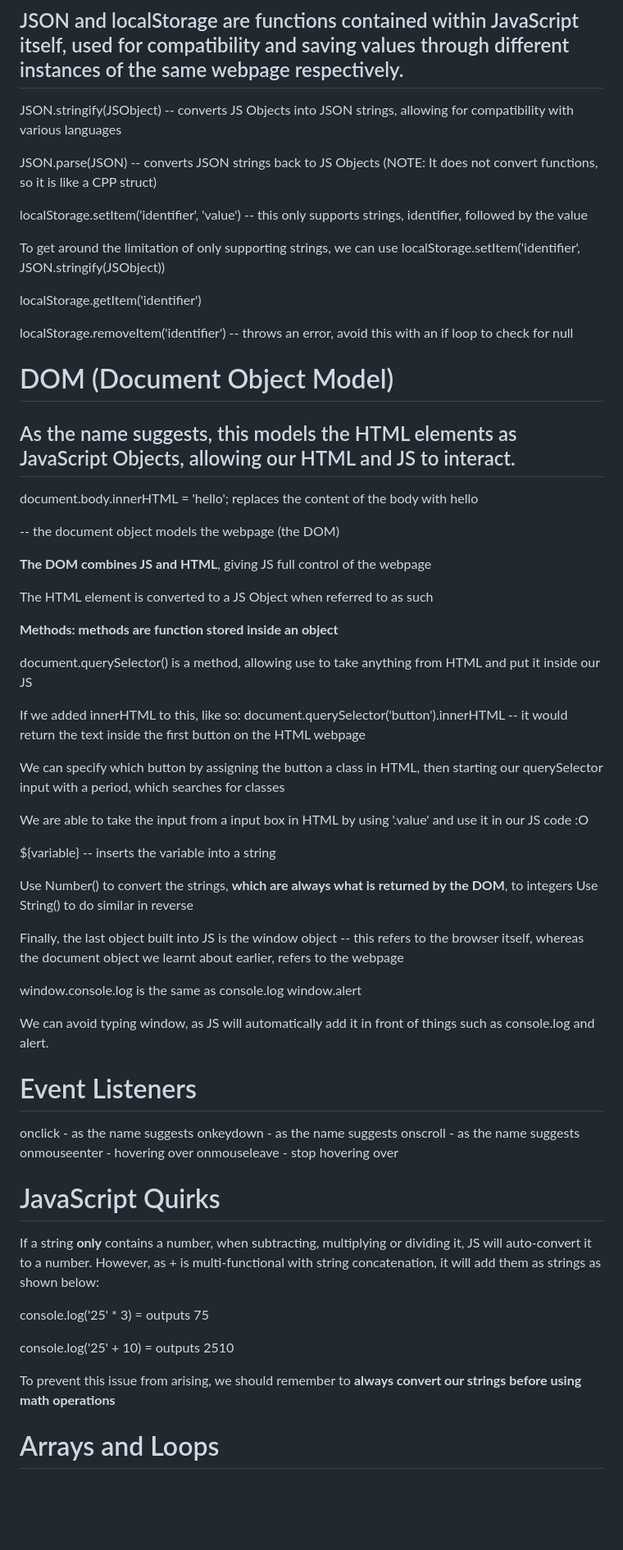
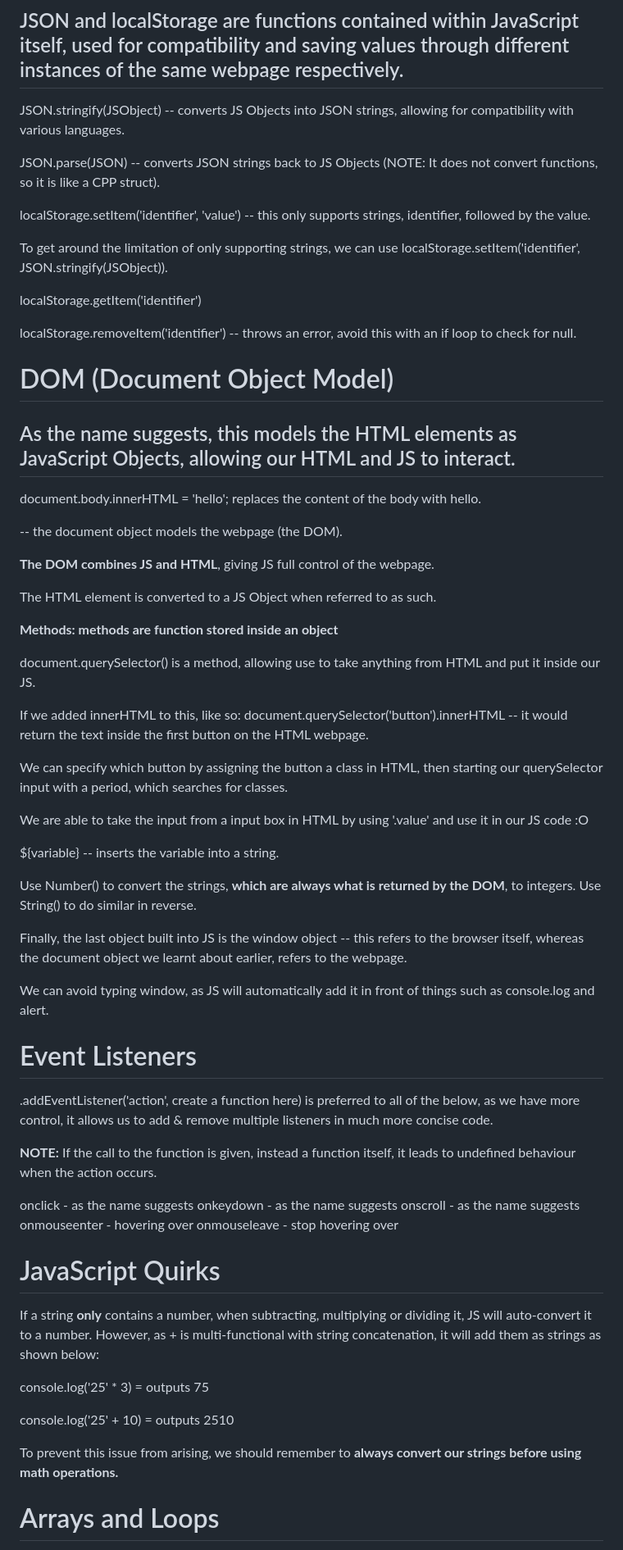
Before and after one commit to hrishi-v/website, a Markdown page: JSrefresh.md, the part around the change printed below. Shown: that part at 82% size. Rendered like a GitHub page; blank space fills up the shorter version.

Commit message:
- event listeners and arrows functions

```diff
--- a/JSrefresh.md
+++ b/JSrefresh.md
@@ -2,49 +2,46 @@
 
 ## JSON and localStorage are functions contained within JavaScript itself, used for compatibility and saving values through different instances of the same webpage respectively.
 
-JSON.stringify(JSObject) -- converts JS Objects into JSON strings, allowing for compatibility with various languages
+JSON.stringify(JSObject) -- converts JS Objects into JSON strings, allowing for compatibility with various languages.
 
-JSON.parse(JSON) -- converts JSON strings back to JS Objects (NOTE: It does not convert functions, so it is like a CPP struct)
+JSON.parse(JSON) -- converts JSON strings back to JS Objects (NOTE: It does not convert functions, so it is like a CPP struct).
 
-localStorage.setItem('identifier', 'value') -- this only supports strings, identifier, followed by the value
+localStorage.setItem('identifier', 'value') -- this only supports strings, identifier, followed by the value.
 
-To get around the limitation of only supporting strings, we can use localStorage.setItem('identifier', JSON.stringify(JSObject))
+To get around the limitation of only supporting strings, we can use localStorage.setItem('identifier', JSON.stringify(JSObject)).
 
 localStorage.getItem('identifier')
 
-localStorage.removeItem('identifier') -- throws an error, avoid this with an if loop to check for null
+localStorage.removeItem('identifier') -- throws an error, avoid this with an if loop to check for null.
 
 # DOM (Document Object Model)
 
 ## As the name suggests, this models the HTML elements as JavaScript Objects, allowing our HTML and JS to interact.
 
-document.body.innerHTML = 'hello'; replaces the content of the body with hello
+document.body.innerHTML = 'hello'; replaces the content of the body with hello.
 
--- the document object models the webpage (the DOM)
+-- the document object models the webpage (the DOM).
 
-**The DOM combines JS and HTML**, giving JS full control of the webpage
+**The DOM combines JS and HTML**, giving JS full control of the webpage.
 
-The HTML element is converted to a JS Object when referred to as such
+The HTML element is converted to a JS Object when referred to as such.
 
 **Methods: methods are function stored inside an object**
 
-document.querySelector() is a method, allowing use to take anything from HTML and put it inside our JS
+document.querySelector() is a method, allowing use to take anything from HTML and put it inside our JS.
 
-If we added innerHTML to this, like so: document.querySelector('button').innerHTML --  it would return the text inside the first button on the HTML webpage
+If we added innerHTML to this, like so: document.querySelector('button').innerHTML --  it would return the text inside the first button on the HTML webpage.
 
-We can specify which button by assigning the button a class in HTML, then starting our querySelector input with a period, which searches for classes
+We can specify which button by assigning the button a class in HTML, then starting our querySelector input with a period, which searches for classes.
 
 We are able to take the input from a input box in HTML by using '.value' and use it in our JS code :O
 
-${variable} -- inserts the variable into a string
+${variable} -- inserts the variable into a string.
 
-Use Number() to convert the strings, **which are always what is returned by the DOM**, to integers
-Use String() to do similar in reverse
+Use Number() to convert the strings, **which are always what is returned by the DOM**, to integers.
+Use String() to do similar in reverse.
 
-Finally, the last object built into JS is the window object -- this refers to the browser itself, whereas the document object we learnt about earlier, refers to the webpage
-
-window.console.log is the same as console.log
-window.alert
+Finally, the last object built into JS is the window object -- this refers to the browser itself, whereas the document object we learnt about earlier, refers to the webpage.
 
 We can avoid typing window, as JS will automatically add it in front of things such as console.log and alert.
 
@@ -52,6 +49,10 @@ We can avoid typing window, as JS will automatically add it in front of things s
 
 
 # Event Listeners
+
+.addEventListener('action', create a function here) is preferred to all of the below, as we have more control, it allows us to add & remove multiple listeners in much more concise code.
+
+**NOTE:** If the call to the function is given, instead a function itself, it leads to undefined behaviour when the action occurs.
 
 onclick - as the name suggests
 onkeydown - as the name suggests
@@ -68,8 +69,7 @@ console.log('25' * 3) = outputs 75
 
 console.log('25' + 10) = outputs 2510
 
-To prevent this issue from arising, we should remember to **always convert our strings before using math operations**
-
+To prevent this issue from arising, we should remember to **always convert our strings before using math operations.**
 # Arrays and Loops
 
 Arrays are declared the same as C++:
```
Also changed, not shown: other parts of JSrefresh.md (+44 -6 lines).
